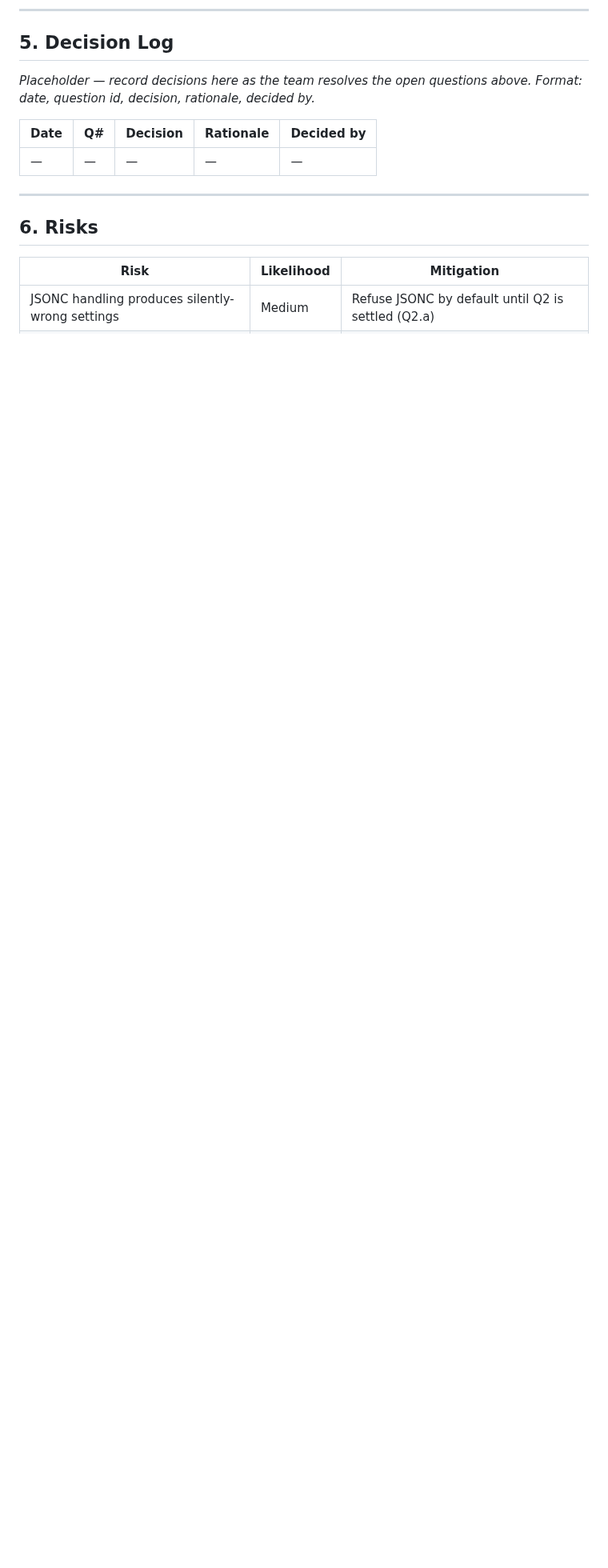
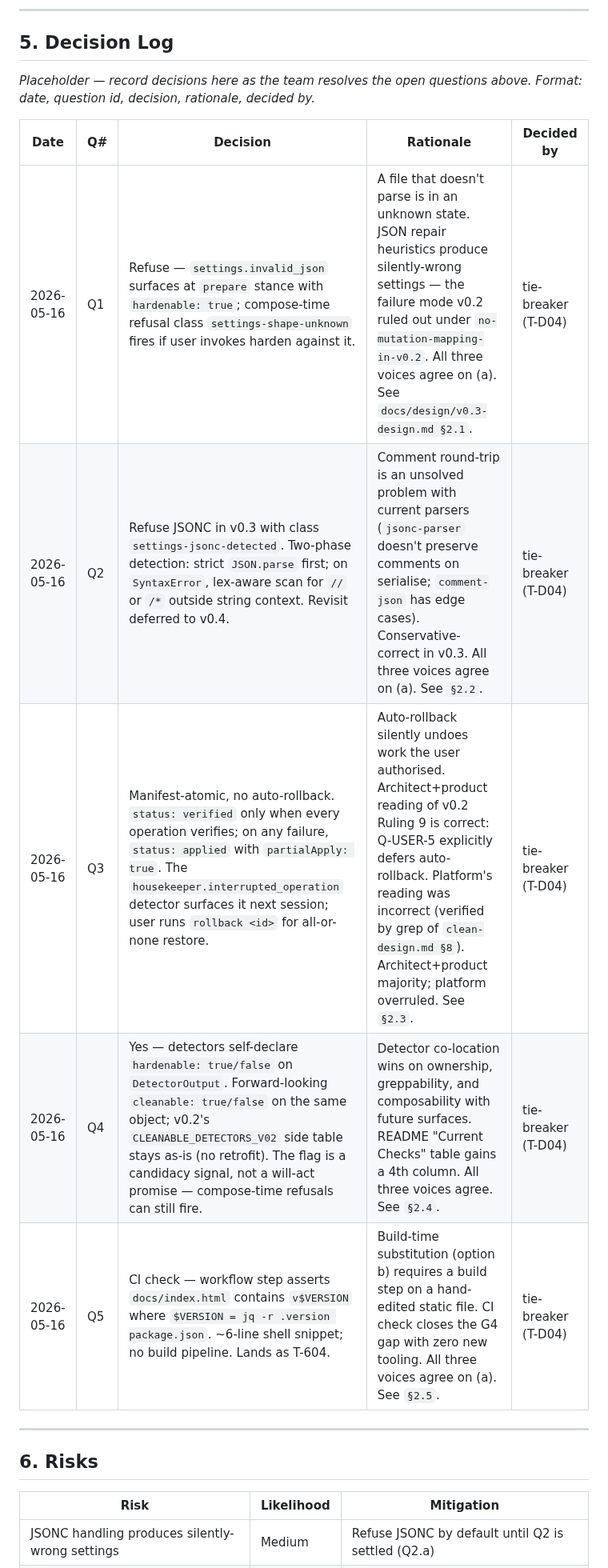
Before and after one commit to hemzaz/claude-housekeeper, a Markdown page: notes/PLAN-v0.3.md, the part around the change. Shown at 80% size. Drawn GitHub-style; blank space fills up the shorter version.

```diff
--- a/notes/PLAN-v0.3.md
+++ b/notes/PLAN-v0.3.md
@@ -172,7 +172,11 @@ questions above. Format: date, question id, decision, rationale, decided by._
 
 | Date | Q# | Decision | Rationale | Decided by |
 |---|---|---|---|---|
-| — | — | — | — | — |
+| 2026-05-16 | Q1 | Refuse — `settings.invalid_json` surfaces at `prepare` stance with `hardenable: true`; compose-time refusal class `settings-shape-unknown` fires if user invokes harden against it. | A file that doesn't parse is in an unknown state. JSON repair heuristics produce silently-wrong settings — the failure mode v0.2 ruled out under `no-mutation-mapping-in-v0.2`. All three voices agree on (a). See `docs/design/v0.3-design.md §2.1`. | tie-breaker (T-D04) |
+| 2026-05-16 | Q2 | Refuse JSONC in v0.3 with class `settings-jsonc-detected`. Two-phase detection: strict `JSON.parse` first; on `SyntaxError`, lex-aware scan for `//` or `/*` outside string context. Revisit deferred to v0.4. | Comment round-trip is an unsolved problem with current parsers (`jsonc-parser` doesn't preserve comments on serialise; `comment-json` has edge cases). Conservative-correct in v0.3. All three voices agree on (a). See `§2.2`. | tie-breaker (T-D04) |
+| 2026-05-16 | Q3 | Manifest-atomic, no auto-rollback. `status: verified` only when every operation verifies; on any failure, `status: applied` with `partialApply: true`. The `housekeeper.interrupted_operation` detector surfaces it next session; user runs `rollback <id>` for all-or-none restore. | Auto-rollback silently undoes work the user authorised. Architect+product reading of v0.2 Ruling 9 is correct: Q-USER-5 explicitly defers auto-rollback. Platform's reading was incorrect (verified by grep of `clean-design.md §8`). Architect+product majority; platform overruled. See `§2.3`. | tie-breaker (T-D04) |
+| 2026-05-16 | Q4 | Yes — detectors self-declare `hardenable: true/false` on `DetectorOutput`. Forward-looking `cleanable: true/false` on the same object; v0.2's `CLEANABLE_DETECTORS_V02` side table stays as-is (no retrofit). The flag is a candidacy signal, not a will-act promise — compose-time refusals can still fire. | Detector co-location wins on ownership, greppability, and composability with future surfaces. README "Current Checks" table gains a 4th column. All three voices agree. See `§2.4`. | tie-breaker (T-D04) |
+| 2026-05-16 | Q5 | CI check — workflow step asserts `docs/index.html` contains `v$VERSION` where `$VERSION = jq -r .version package.json`. ~6-line shell snippet; no build pipeline. Lands as T-604. | Build-time substitution (option b) requires a build step on a hand-edited static file. CI check closes the G4 gap with zero new tooling. All three voices agree on (a). See `§2.5`. | tie-breaker (T-D04) |
 
 ---
 
```
Also changed, not shown: docs/design/v0.3-design.md (added, +351 -0 lines).
